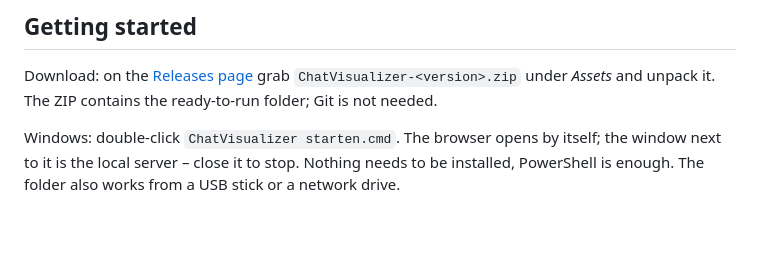
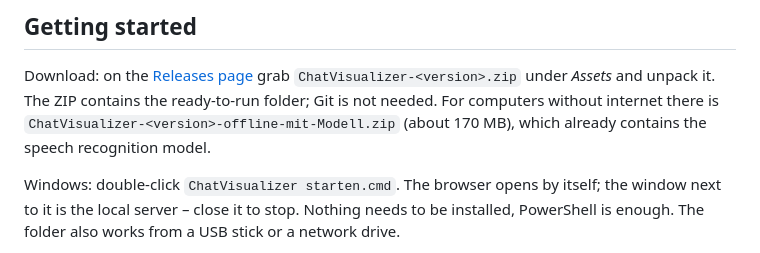
Before and after one commit to AndroidIosForensik/ChatVisualizer, a Markdown page: README.md, the part around the change. GitHub-like rendering; blank space fills up the shorter version.

Commit message:
README: Offline-Download mit Spracherkennungsmodell
Co-Authored-By: Claude Opus 5.5 <noreply@anthropic.com>

```diff
--- a/README.md
+++ b/README.md
@@ -14,7 +14,9 @@ below as they appear in the program, with an English explanation.
 
 Download: on the [Releases page](https://github.com/AndroidIosForensik/ChatVisualizer/releases/latest)
 grab `ChatVisualizer-<version>.zip` under *Assets* and unpack it. The ZIP contains the ready-to-run
-folder; Git is not needed.
+folder; Git is not needed. For computers without internet there is
+`ChatVisualizer-<version>-offline-mit-Modell.zip` (about 170 MB), which already contains the speech
+recognition model.
 
 Windows: double-click `ChatVisualizer starten.cmd`. The browser opens by itself; the
 window next to it is the local server – close it to stop. Nothing needs to be installed,
```
Also changed, not shown: README.de.md (+3 -1 lines).
